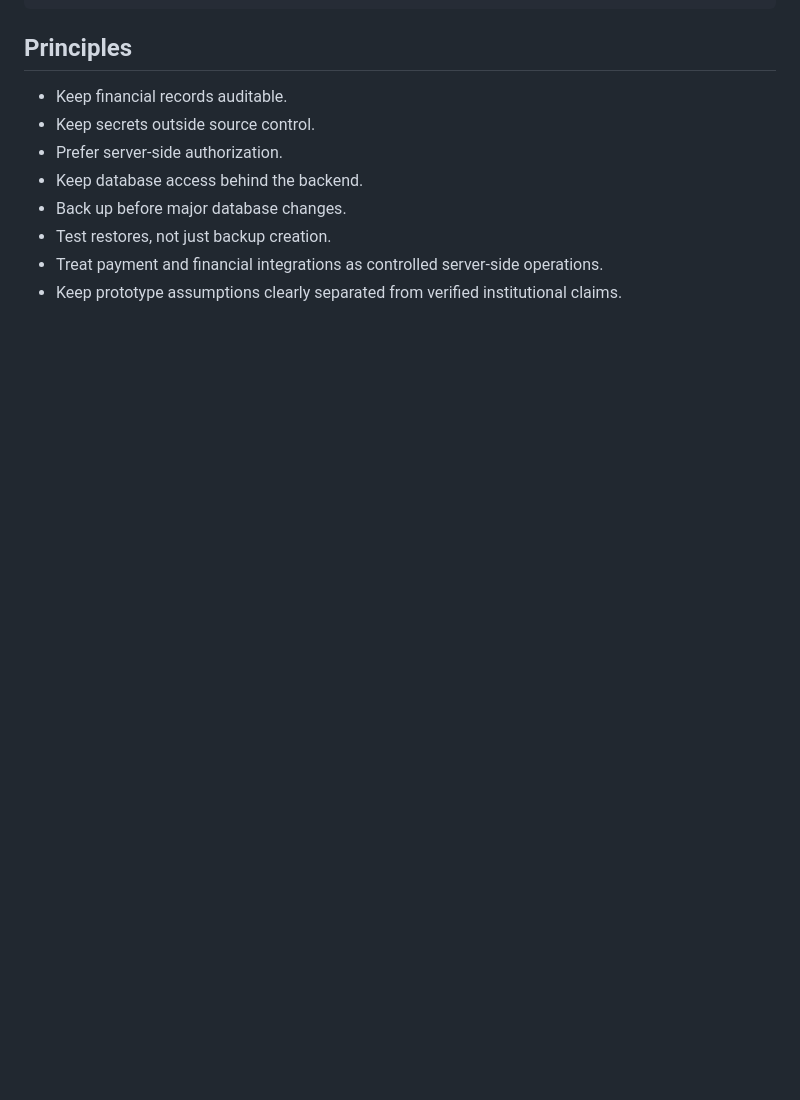
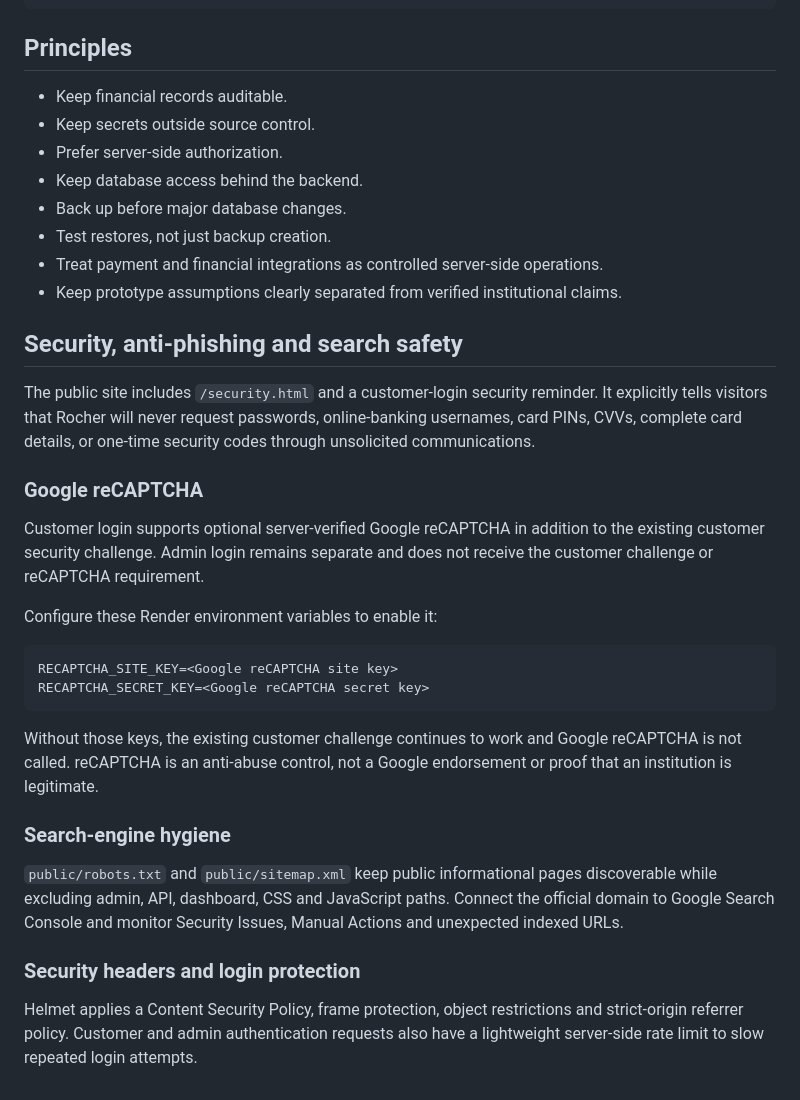
Before and after one commit to Abdulsalam0001/Rocher-Financial, a Markdown page: README.md, the part around the change. GitHub-like rendering; blank space fills up the shorter version.

Commit message:
Harden Rocher security and anti-phishing protections

````diff
--- a/README.md
+++ b/README.md
@@ -333,3 +333,29 @@ Before considering a deployment stable:
 - Test restores, not just backup creation.
 - Treat payment and financial integrations as controlled server-side operations.
 - Keep prototype assumptions clearly separated from verified institutional claims.
+
+
+## Security, anti-phishing and search safety
+
+The public site includes `/security.html` and a customer-login security reminder. It explicitly tells visitors that Rocher will never request passwords, online-banking usernames, card PINs, CVVs, complete card details, or one-time security codes through unsolicited communications.
+
+### Google reCAPTCHA
+
+Customer login supports optional server-verified Google reCAPTCHA in addition to the existing customer security challenge. Admin login remains separate and does not receive the customer challenge or reCAPTCHA requirement.
+
+Configure these Render environment variables to enable it:
+
+```text
+RECAPTCHA_SITE_KEY=<Google reCAPTCHA site key>
+RECAPTCHA_SECRET_KEY=<Google reCAPTCHA secret key>
+```
+
+Without those keys, the existing customer challenge continues to work and Google reCAPTCHA is not called. reCAPTCHA is an anti-abuse control, not a Google endorsement or proof that an institution is legitimate.
+
+### Search-engine hygiene
+
+`public/robots.txt` and `public/sitemap.xml` keep public informational pages discoverable while excluding admin, API, dashboard, CSS and JavaScript paths. Connect the official domain to Google Search Console and monitor Security Issues, Manual Actions and unexpected indexed URLs.
+
+### Security headers and login protection
+
+Helmet applies a Content Security Policy, frame protection, object restrictions and strict-origin referrer policy. Customer and admin authentication requests also have a lightweight server-side rate limit to slow repeated login attempts.
````
